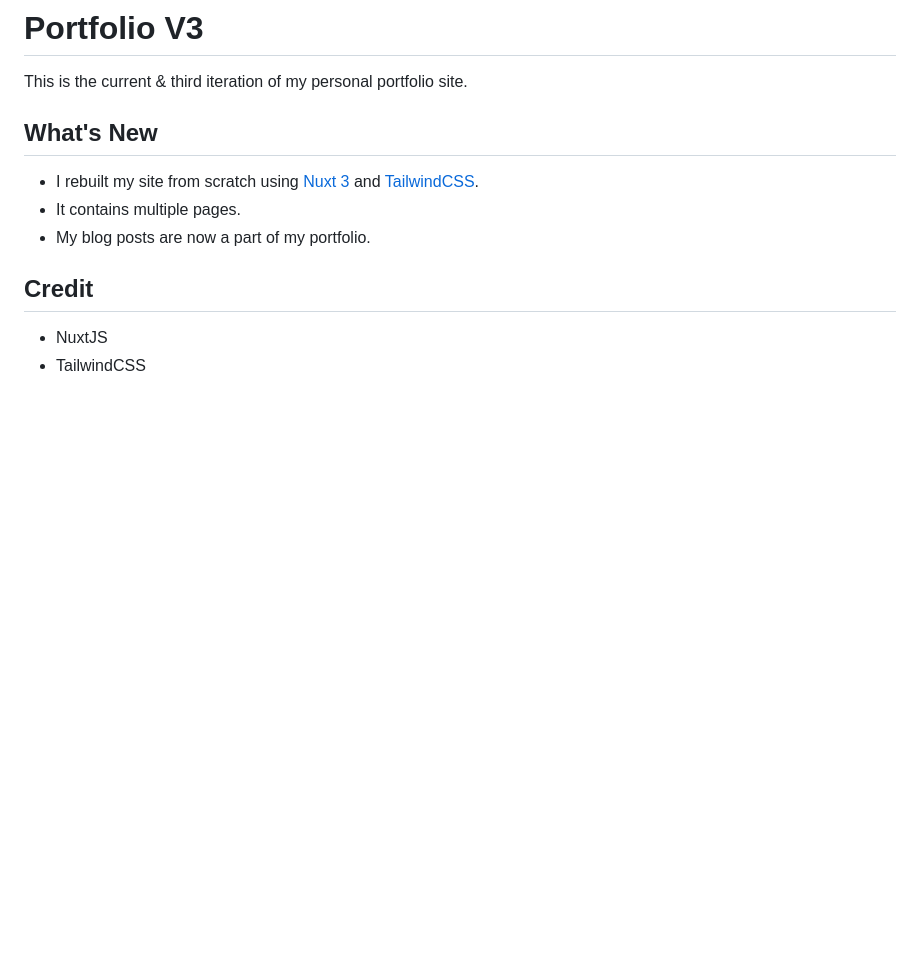
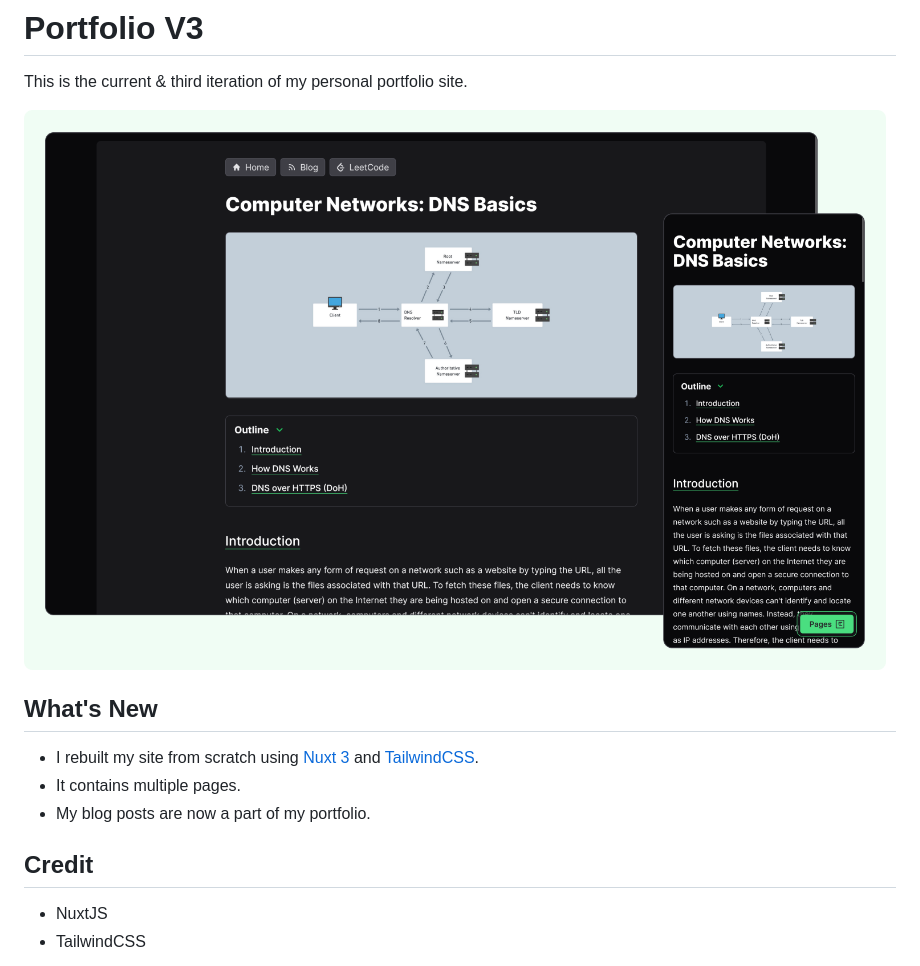
Before and after one commit to oneminch/minch.dev, a Markdown page: README.md, the part around the change. Rendered like a GitHub page; pictures changed too: public/blog-post-screenshot.png (added); blank space fills up the shorter version.

Commit message:
Add blog post screenshot to README

```diff
--- a/README.md
+++ b/README.md
@@ -1,6 +1,8 @@
 # Portfolio V3
 
 This is the current & third iteration of my personal portfolio site.
+
+![Blog Post Screenshot](/public/blog-post-screenshot.png)
 
 ## What's New
 
```
